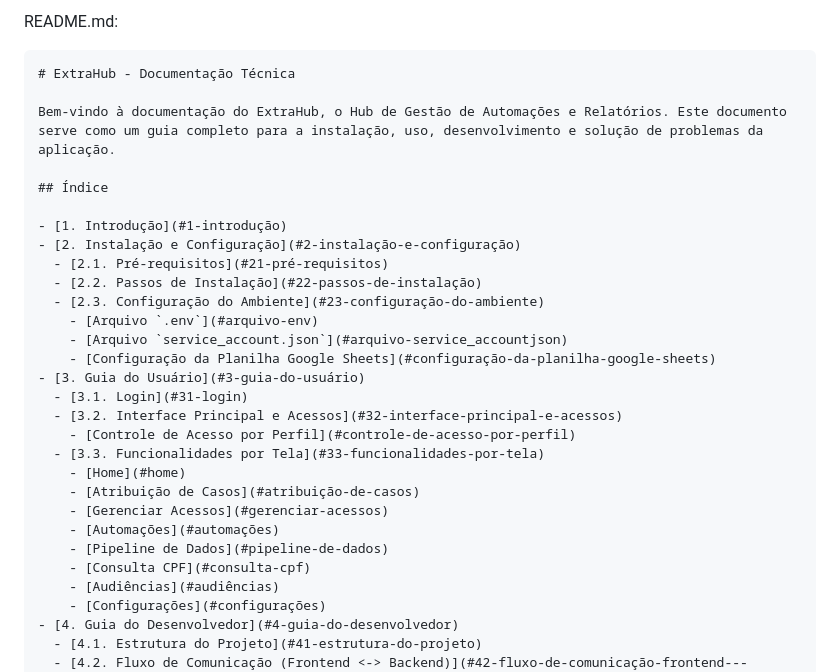
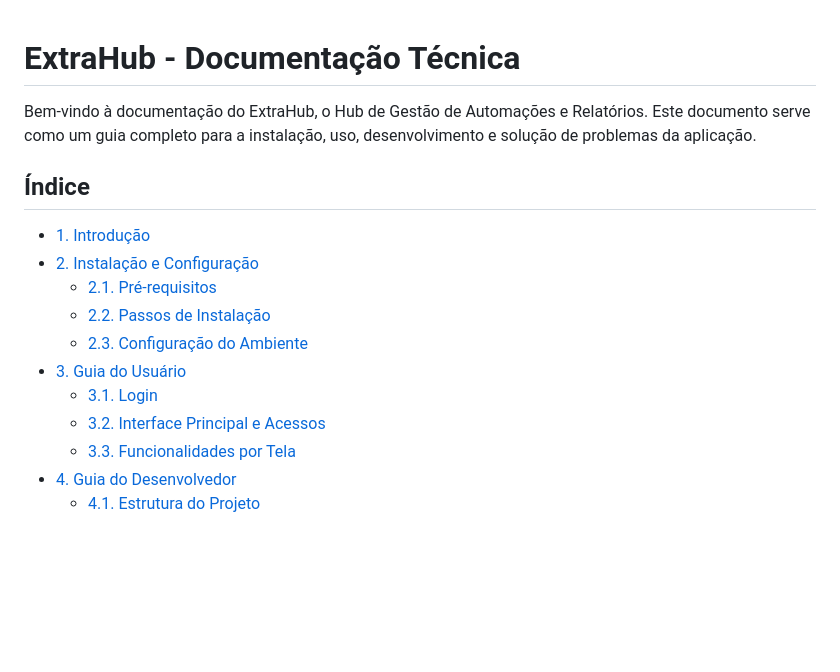
Before and after one commit to anirutsolrak/ExtraHUB, a Markdown page: README.md, the part around one of its changes. GitHub-like rendering; blank space fills up the shorter version.

Commit message:
correção final de formatação

````diff
--- a/README.md
+++ b/README.md
@@ -1,5 +1,3 @@
-README.md:
-```markdown
 # ExtraHub - Documentação Técnica
 
 Bem-vindo à documentação do ExtraHub, o Hub de Gestão de Automações e Relatórios. Este documento serve como um guia completo para a instalação, uso, desenvolvimento e solução de problemas da aplicação.
@@ -11,22 +9,10 @@ Bem-vindo à documentação do ExtraHub, o Hub de Gestão de Automações e Rela
   - [2.1. Pré-requisitos](#21-pré-requisitos)
   - [2.2. Passos de Instalação](#22-passos-de-instalação)
   - [2.3. Configuração do Ambiente](#23-configuração-do-ambiente)
-    - [Arquivo `.env`](#arquivo-env)
-    - [Arquivo `service_account.json`](#arquivo-service_accountjson)
-    - [Configuração da Planilha Google Sheets](#configuração-da-planilha-google-sheets)
 - [3. Guia do Usuário](#3-guia-do-usuário)
   - [3.1. Login](#31-login)
   - [3.2. Interface Principal e Acessos](#32-interface-principal-e-acessos)
-    - [Controle de Acesso por Perfil](#controle-de-acesso-por-perfil)
   - [3.3. Funcionalidades por Tela](#33-funcionalidades-por-tela)
-    - [Home](#home)
-    - [Atribuição de Casos](#atribuição-de-casos)
-    - [Gerenciar Acessos](#gerenciar-acessos)
-    - [Automações](#automações)
-    - [Pipeline de Dados](#pipeline-de-dados)
-    - [Consulta CPF](#consulta-cpf)
-    - [Audiências](#audiências)
-    - [Configurações](#configurações)
 - [4. Guia do Desenvolvedor](#4-guia-do-desenvolvedor)
   - [4.1. Estrutura do Projeto](#41-estrutura-do-projeto)
   - [4.2. Fluxo de Comunicação (Frontend <-> Backend)](#42-fluxo-de-comunicação-frontend---backend)
````
Also changed, not shown: other parts of README.md (+1 -3 lines).
